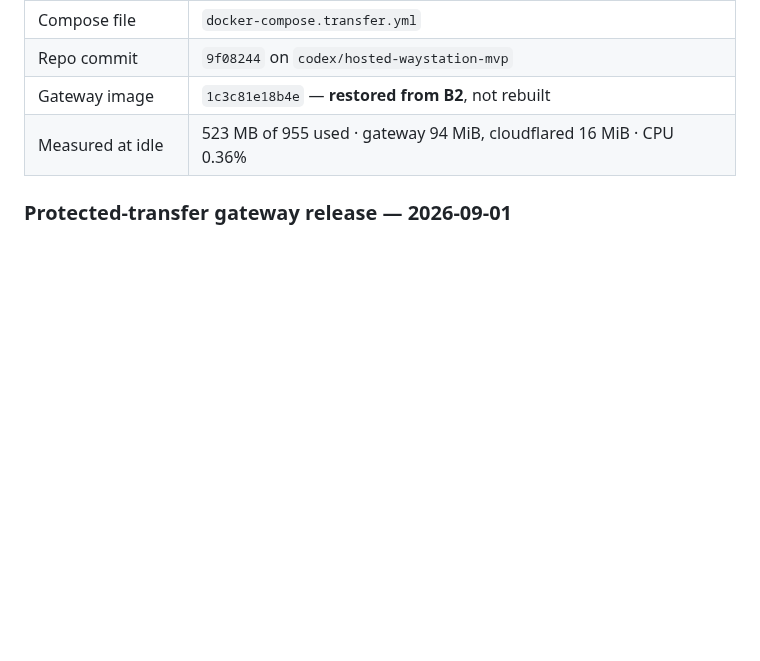
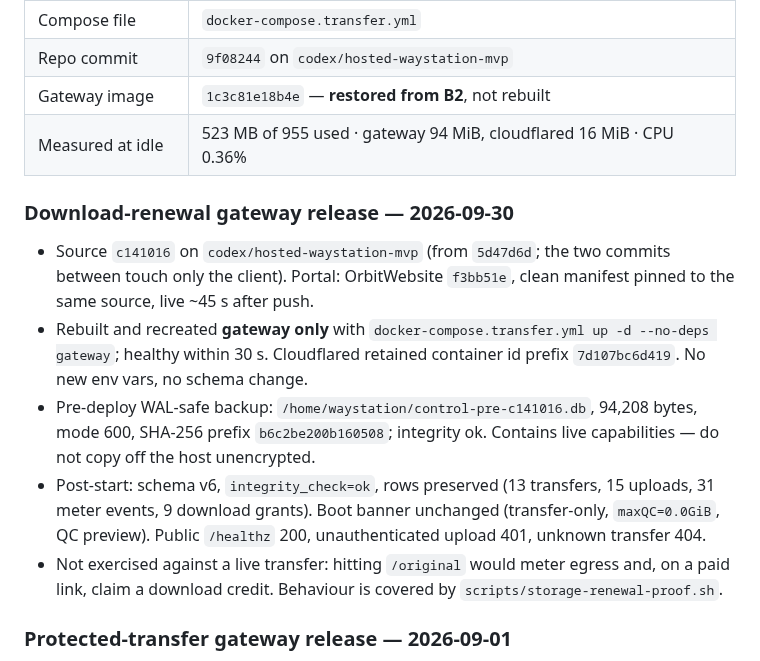
Before and after one commit to russomon/waystation, a Markdown page: docs/DEPLOY.md, the part around the change. Rendered like a GitHub page; blank space fills up the shorter version.

Commit message:
Record 2026-09-30 download-renewal gateway deploy
Gateway rebuilt in place at c141016 (gateway container only, cloudflared
untouched), portal re-pinned in OrbitWebsite f3bb51e. Pre-deploy WAL-safe
backup, post-start integrity and row counts, and public endpoint checks
recorded in docs/DEPLOY.md; CURRENT_WORK state table updated.

Co-Authored-By: Claude Opus 5.5 <noreply@anthropic.com>

```diff
--- a/docs/DEPLOY.md
+++ b/docs/DEPLOY.md
@@ -722,6 +722,26 @@ The full-QC host was spun down. Production now runs the **transfer-only** stack.
 | Gateway image | `1c3c81e18b4e` — **restored from B2**, not rebuilt |
 | Measured at idle | 523 MB of 955 used · gateway 94 MiB, cloudflared 16 MiB · CPU 0.36% |
 
+### Download-renewal gateway release — 2026-09-30
+
+- Source `c141016` on `codex/hosted-waystation-mvp` (from `5d47d6d`; the two
+  commits between touch only the client). Portal: OrbitWebsite `f3bb51e`, clean
+  manifest pinned to the same source, live ~45 s after push.
+- Rebuilt and recreated **gateway only** with
+  `docker-compose.transfer.yml up -d --no-deps gateway`; healthy within 30 s.
+  Cloudflared retained container id prefix `7d107bc6d419`. No new env vars, no
+  schema change.
+- Pre-deploy WAL-safe backup: `/home/waystation/control-pre-c141016.db`,
+  94,208 bytes, mode 600, SHA-256 prefix `b6c2be200b160508`; integrity ok.
+  Contains live capabilities — do not copy off the host unencrypted.
+- Post-start: schema v6, `integrity_check=ok`, rows preserved (13 transfers,
+  15 uploads, 31 meter events, 9 download grants). Boot banner unchanged
+  (transfer-only, `maxQC=0.0GiB`, QC preview). Public `/healthz` 200,
+  unauthenticated upload 401, unknown transfer 404.
+- Not exercised against a live transfer: hitting `/original` would meter egress
+  and, on a paid link, claim a download credit. Behaviour is covered by
+  `scripts/storage-renewal-proof.sh`.
+
 ### Protected-transfer gateway release — 2026-09-01
 
 - Production checkout/source: `5bb5952` on
```
Also changed, not shown: CURRENT_WORK.md (+4 -5 lines).
